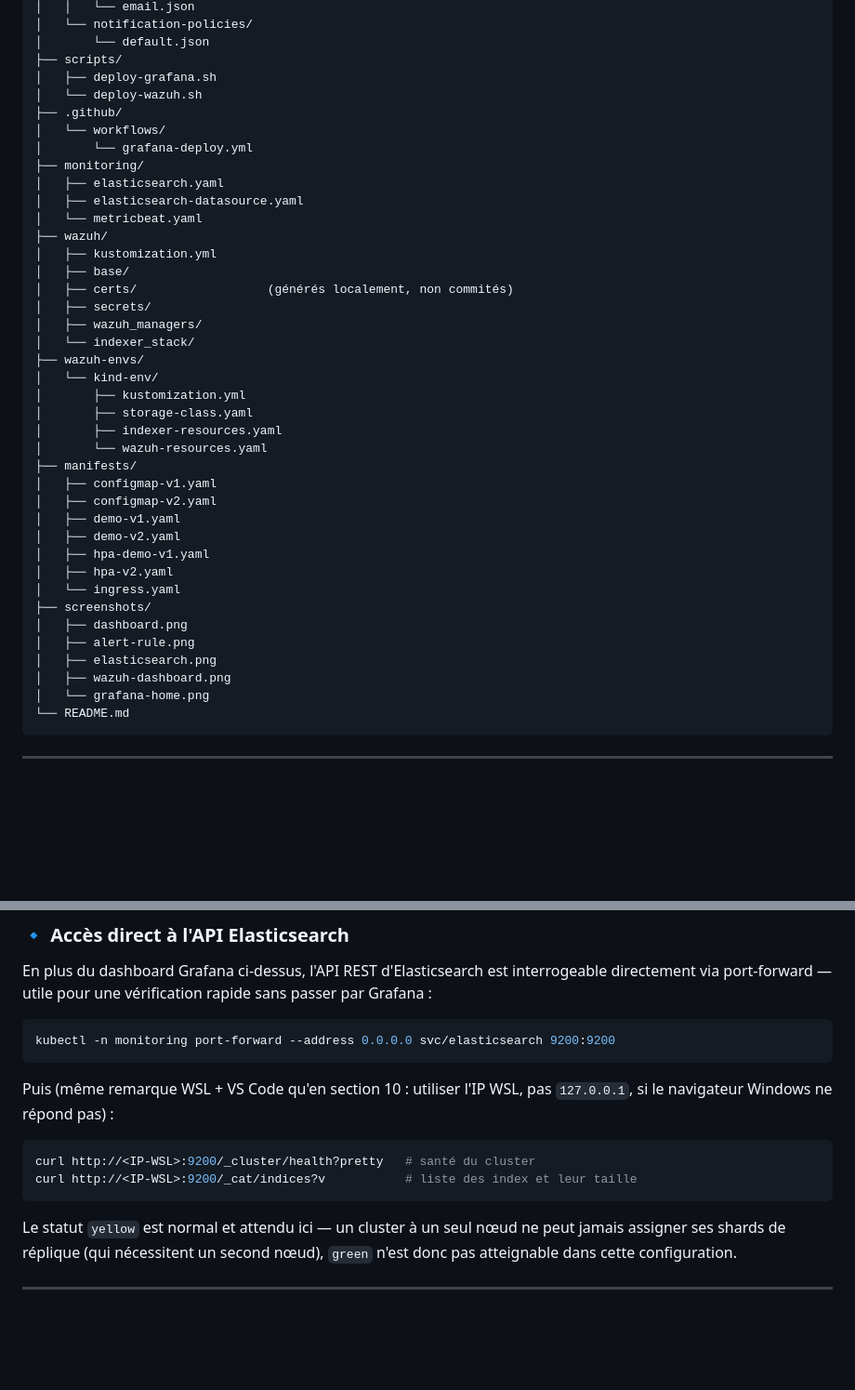
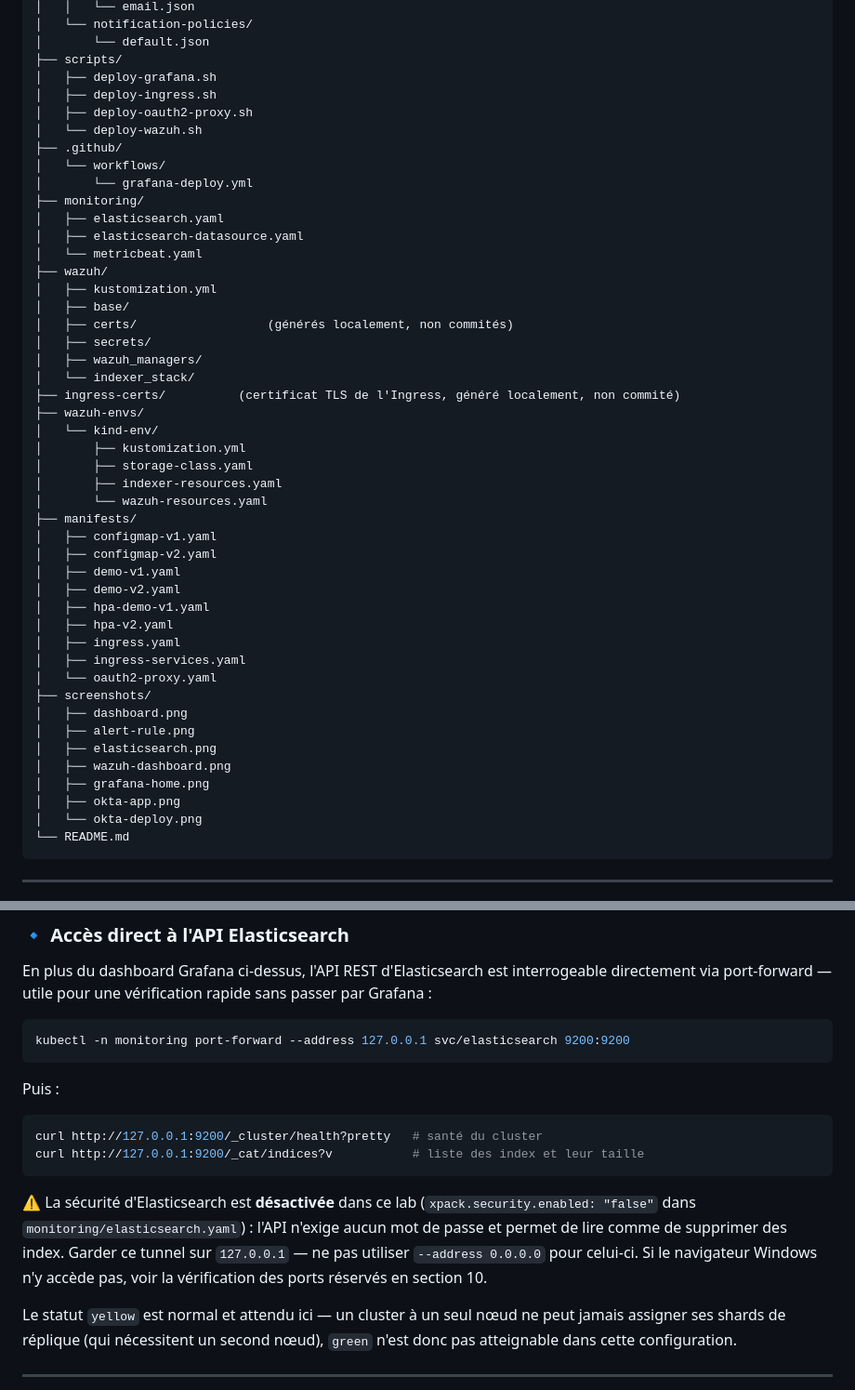
Before and after one commit to Anne-LaureS/Kubernetes-Kind-HA-Lab, a Markdown page: README.md, 2 parts joined by grey strips. Shown at 93% size. Drawn GitHub-style; blank space fills up the shorter version.

````diff
--- a/README.md
+++ b/README.md
@@ -129,6 +136,8 @@ Kubernetes-Kind-HA-Lab/
 │       └── default.json
 ├── scripts/
 │   ├── deploy-grafana.sh
+│   ├── deploy-ingress.sh
+│   ├── deploy-oauth2-proxy.sh
 │   └── deploy-wazuh.sh
 ├── .github/
 │   └── workflows/
@@ -144,6 +153,7 @@ Kubernetes-Kind-HA-Lab/
 │   ├── secrets/
 │   ├── wazuh_managers/
 │   └── indexer_stack/
+├── ingress-certs/          (certificat TLS de l'Ingress, généré localement, non commité)
 ├── wazuh-envs/
 │   └── kind-env/
 │       ├── kustomization.yml
@@ -157,13 +167,17 @@ Kubernetes-Kind-HA-Lab/
 │   ├── demo-v2.yaml
 │   ├── hpa-demo-v1.yaml
 │   ├── hpa-v2.yaml
-│   └── ingress.yaml
+│   ├── ingress.yaml
+│   ├── ingress-services.yaml
+│   └── oauth2-proxy.yaml
 ├── screenshots/
 │   ├── dashboard.png
 │   ├── alert-rule.png
 │   ├── elasticsearch.png
 │   ├── wazuh-dashboard.png
-│   └── grafana-home.png
+│   ├── grafana-home.png
+│   ├── okta-app.png
+│   └── okta-deploy.png
 └── README.md
 ```
 
@@ -322,16 +336,21 @@ En plus du dashboard Grafana ci-dessus, l'API REST d'Elasticsearch est interroge
 port-forward — utile pour une vérification rapide sans passer par Grafana :
 
 ```bash
-kubectl -n monitoring port-forward --address 0.0.0.0 svc/elasticsearch 9200:9200
+kubectl -n monitoring port-forward --address 127.0.0.1 svc/elasticsearch 9200:9200
 ```
 
-Puis (même remarque WSL + VS Code qu'en section 10 : utiliser l'IP WSL, pas `127.0.0.1`, si le
-navigateur Windows ne répond pas) :
+Puis :
 
 ```bash
-curl http://<IP-WSL>:9200/_cluster/health?pretty   # santé du cluster
-curl http://<IP-WSL>:9200/_cat/indices?v           # liste des index et leur taille
+curl http://127.0.0.1:9200/_cluster/health?pretty   # santé du cluster
+curl http://127.0.0.1:9200/_cat/indices?v           # liste des index et leur taille
 ```
+
+⚠️ La sécurité d'Elasticsearch est **désactivée** dans ce lab (`xpack.security.enabled: "false"` dans
+`monitoring/elasticsearch.yaml`) : l'API n'exige aucun mot de passe et permet de lire comme de
+supprimer des index. Garder ce tunnel sur `127.0.0.1` — ne pas utiliser `--address 0.0.0.0` pour
+celui-ci. Si le navigateur Windows n'y accède pas, voir la vérification des ports réservés en
+section 10.
 
 Le statut `yellow` est normal et attendu ici — un cluster à un seul nœud ne peut jamais assigner ses
 shards de réplique (qui nécessitent un second nœud), `green` n'est donc pas atteignable dans cette
````
Also changed, not shown: other parts of README.md (+112 -14 lines), screenshots/okta-app.png (added), screenshots/okta-deploy.png (added), 6 other files.
